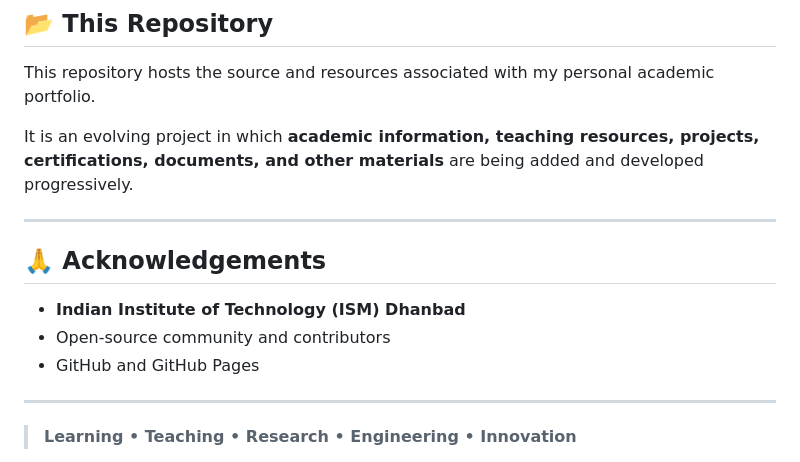
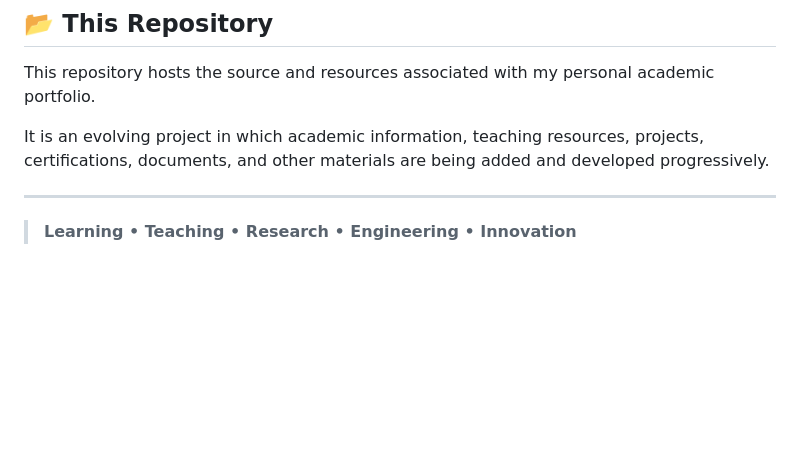
Before and after one commit to skgajawada/skgajawada.github.io, a Markdown page: README.md, the part around the change. Rendered like a GitHub page; blank space fills up the shorter version.

```diff
--- a/README.md
+++ b/README.md
@@ -97,15 +97,9 @@ For **academic, research, professional, teaching, collaboration, or other releva
 
 This repository hosts the source and resources associated with my personal academic portfolio.
 
-It is an evolving project in which **academic information, teaching resources, projects, certifications, documents, and other materials** are being added and developed progressively.
-
----
-
-## 🙏 Acknowledgements
-
-- **Indian Institute of Technology (ISM) Dhanbad**
-- Open-source community and contributors
-- GitHub and GitHub Pages
+It is an evolving project in which academic information, teaching resources,
+projects, certifications, documents, and other materials are being added
+and developed progressively.
 
 ---
 
```
